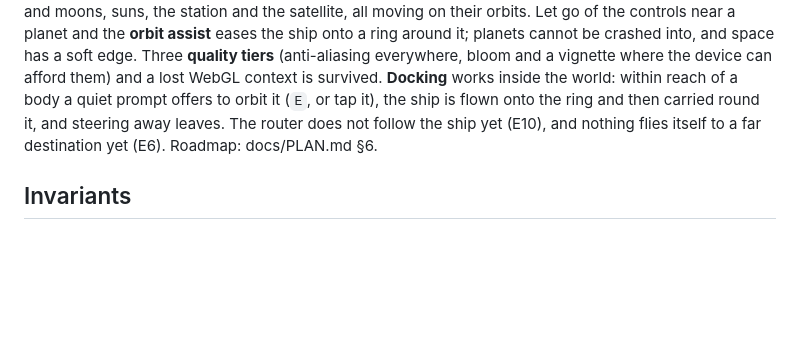
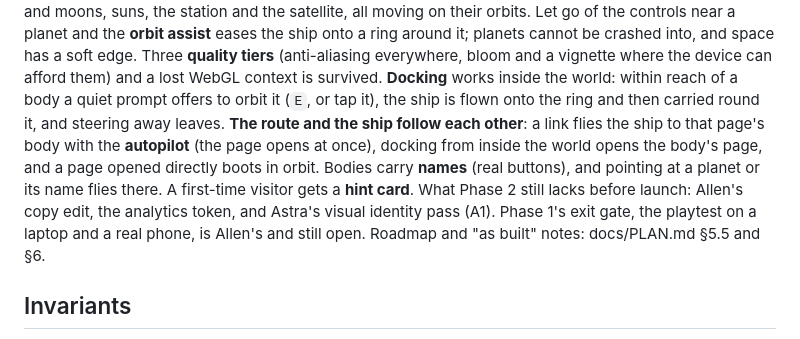
Before and after one commit to MeagerPotato/Personal-Website, a Markdown page: AGENTS.md, the part around the change. Rendered like a GitHub page; blank space fills up the shorter version.

Commit message:
Record where Phase 2 stands: E8 and E10 closed, the budget question for Phase 3 (#26)
E8 (complete API, dev harness) needed no step of its own: the API grew
with the steps that used it, and the real site under ?perf driven by
headless scenarios was the harness. E10's two reviews are written down:
what reduced motion turns off, and where the lazy-JS budget goes (three.js
is 129 of the 169.7 KiB used; about 10 KiB are left). Phase 3 will not fit
in that, and raising a budget is Allen's decision, so it is now an open
item in section 9.

AGENTS.md's status paragraph still said that the router does not follow
the ship and that nothing flies itself: both are done.

Co-authored-by: Allen Hsieh <mail@allenkh.com>
Co-authored-by: Claude Fable 5.1 <noreply@anthropic.com>

```diff
--- a/AGENTS.md
+++ b/AGENTS.md
@@ -24,9 +24,14 @@ and the satellite, all moving on their orbits. Let go of the controls near a pla
 has a soft edge. Three **quality tiers** (anti-aliasing everywhere, bloom and a vignette where the
 device can afford them) and a lost WebGL context is survived. **Docking** works inside the world:
 within reach of a body a quiet prompt offers to orbit it (`E`, or tap it), the ship is flown onto
-the ring and then carried round it, and steering away leaves. The router does not follow the
-ship yet (E10), and nothing flies itself to a far destination yet (E6).
-Roadmap: docs/PLAN.md §6.
+the ring and then carried round it, and steering away leaves. **The route and the ship follow
+each other**: a link flies the ship to that page's body with the **autopilot** (the page opens at
+once), docking from inside the world opens the body's page, and a page opened directly boots in
+orbit. Bodies carry **names** (real buttons), and pointing at a planet or its name flies there. A
+first-time visitor gets a **hint card**. What Phase 2 still lacks before launch: Allen's copy
+edit, the analytics token, and Astra's visual identity pass (A1). Phase 1's exit gate, the
+playtest on a laptop and a real phone, is Allen's and still open.
+Roadmap and "as built" notes: docs/PLAN.md §5.5 and §6.
 
 ## Invariants
 
```
Also changed, not shown: docs/PLAN.md (+3 -0 lines).
